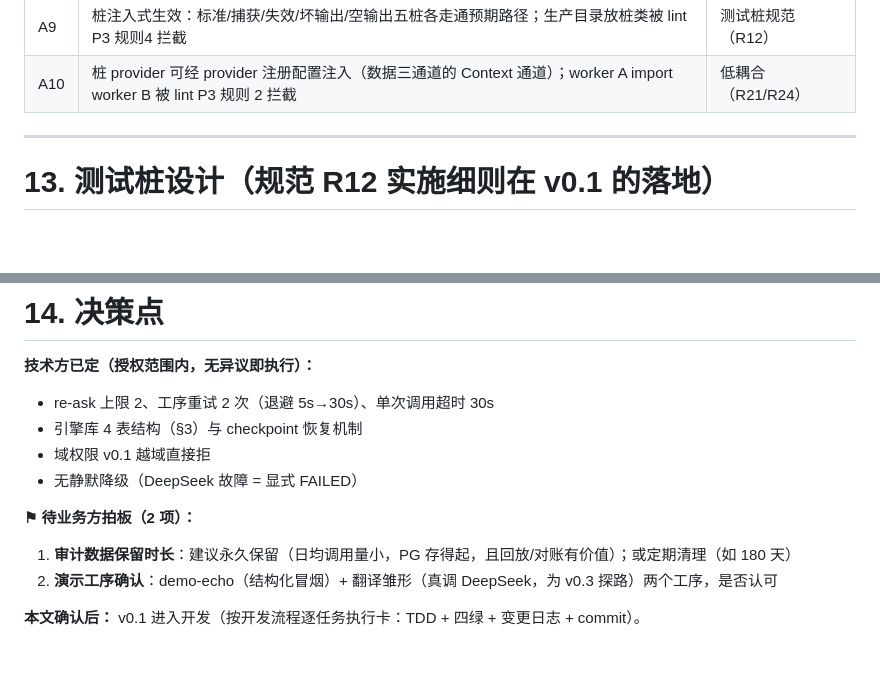
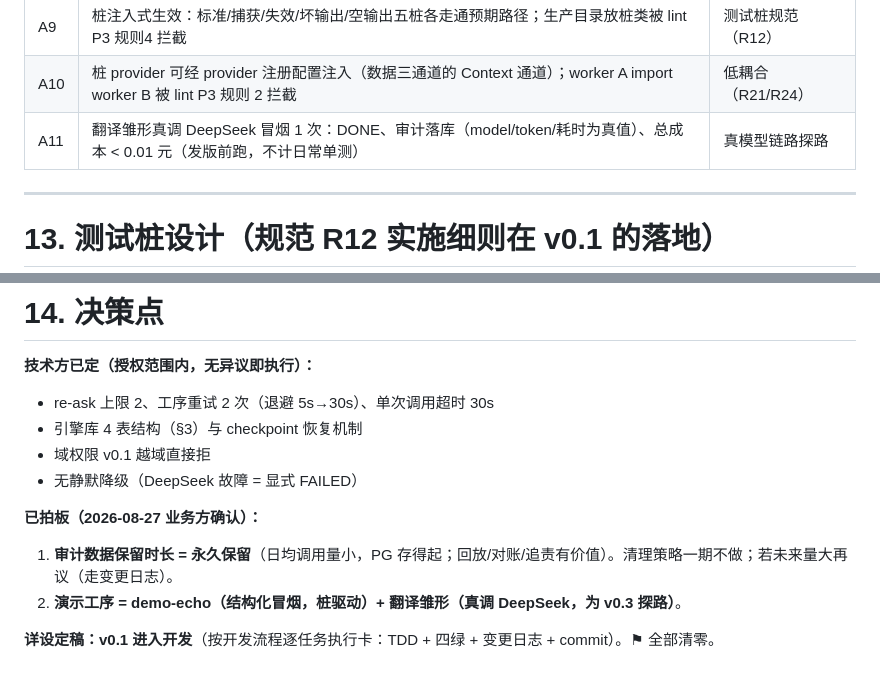
Before and after one commit to winhous/liuquan, a Markdown page: docs/详设-v0.1-引擎地基.md, 2 parts joined by grey strips. GitHub-like rendering; blank space fills up the shorter version.

```diff
--- a/docs/详设-v0.1-引擎地基.md
+++ b/docs/详设-v0.1-引擎地基.md
@@ -446,6 +446,7 @@ scripts/
 | A8 | `risk: transaction` 工序声明被拒载 | 风险门禁 |
 | A9 | 桩注入式生效：标准/捕获/失效/坏输出/空输出五桩各走通预期路径；生产目录放桩类被 lint P3 规则4 拦截 | 测试桩规范（R12） |
 | A10 | 桩 provider 可经 provider 注册配置注入（数据三通道的 Context 通道）；worker A import worker B 被 lint P3 规则 2 拦截 | 低耦合（R21/R24） |
+| A11 | 翻译雏形真调 DeepSeek 冒烟 1 次：DONE、审计落库（model/token/耗时为真值）、总成本 < 0.01 元（发版前跑，不计日常单测） | 真模型链路探路 |
 
 ---
 
@@ -504,8 +505,8 @@ demo.greeting:        tests.fake_providers:FakeDemoGreeting
 - 域权限 v0.1 越域直接拒
 - 无静默降级（DeepSeek 故障 = 显式 FAILED）
 
-**⚑ 待业务方拍板（2 项）：**
-1. **审计数据保留时长**：建议永久保留（日均调用量小，PG 存得起，且回放/对账有价值）；或定期清理（如 180 天）
-2. **演示工序确认**：demo-echo（结构化冒烟）+ 翻译雏形（真调 DeepSeek，为 v0.3 探路）两个工序，是否认可
+**已拍板（2026-08-27 业务方确认）：**
+1. **审计数据保留时长 = 永久保留**（日均调用量小，PG 存得起；回放/对账/追责有价值）。清理策略一期不做；若未来量大再议（走变更日志）。
+2. **演示工序 = demo-echo（结构化冒烟，桩驱动）+ 翻译雏形（真调 DeepSeek，为 v0.3 探路）**。
 
-**本文确认后：** v0.1 进入开发（按开发流程逐任务执行卡：TDD + 四绿 + 变更日志 + commit）。
+**详设定稿：v0.1 进入开发**（按开发流程逐任务执行卡：TDD + 四绿 + 变更日志 + commit）。⚑ 全部清零。
```
Also changed, not shown: docs/变更日志.md (+2 -0 lines).
